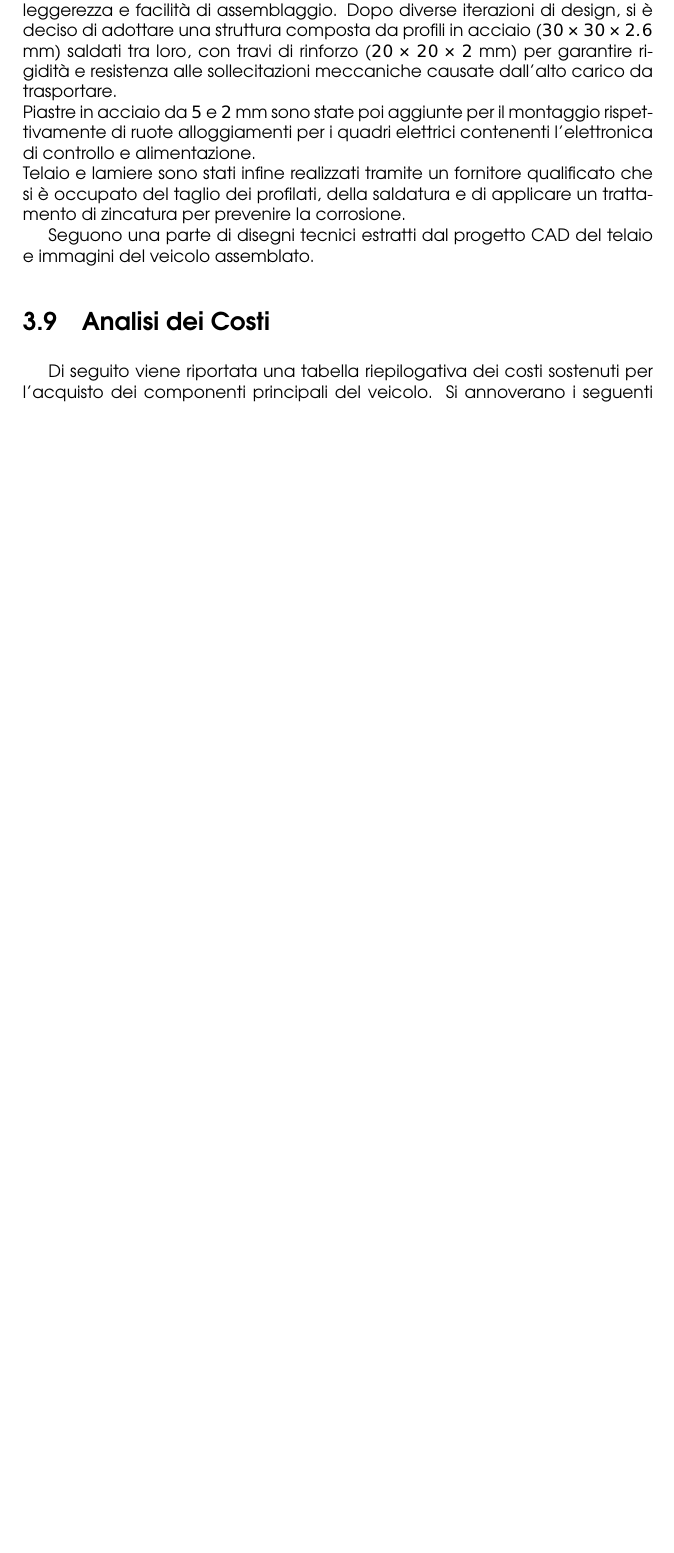
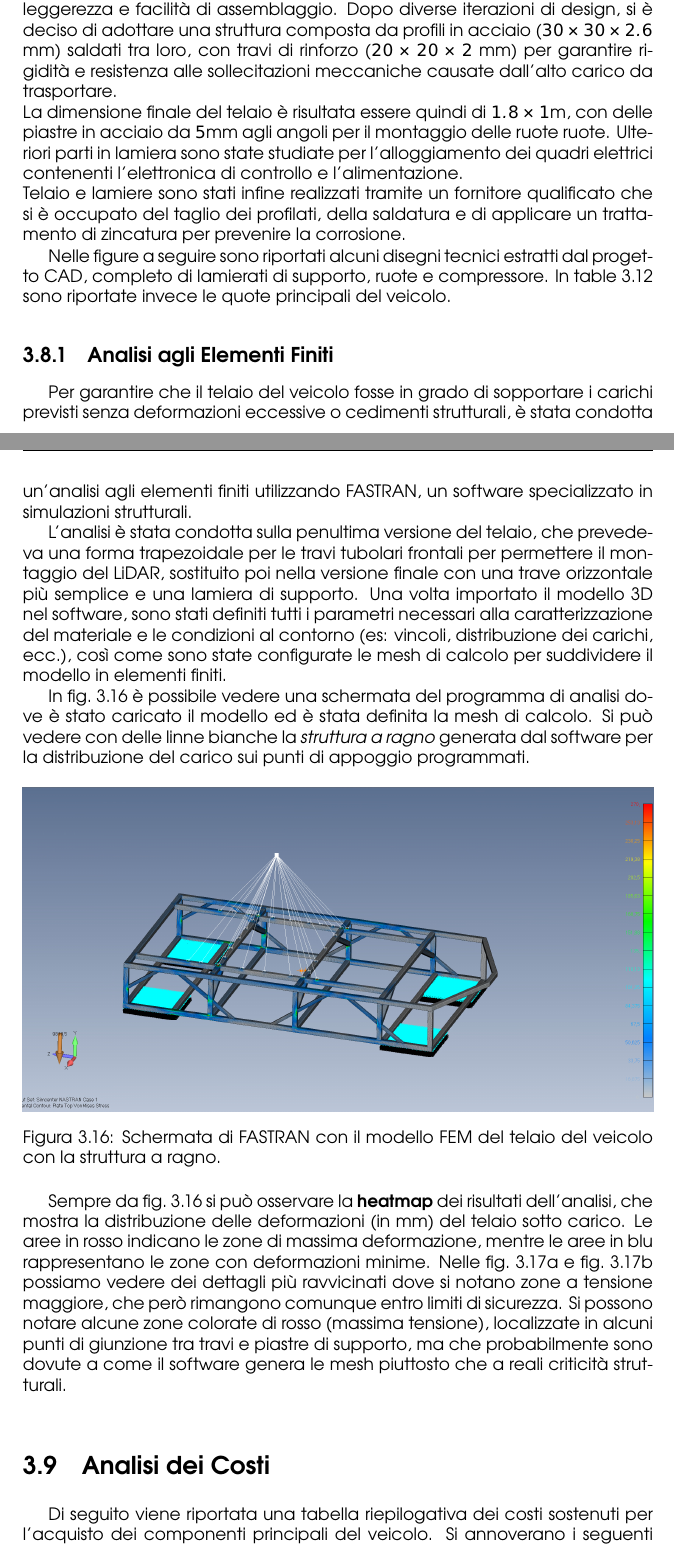
Before and after one commit to effibot/thesis_latex, a LaTeX thesis (main.tex, which reads chapters/3-requirements.tex): part of page 38 of 44 before the commit and two parts of pages 38 and 41 of 48 after it, the two joined at a grey line, cut so that both start at the same text, the shorter picture padded with empty space. Compiled offline with pdfLaTeX.

Commit message:
fine cap 3

```diff
--- a/chapters/3-requirements.tex
+++ b/chapters/3-requirements.tex
@@ -778,11 +778,10 @@ Nel sistema del robot, le sonde STS1 sono collegate ai driver Mini-Traction Powe
 
 \section{Telaio e Struttura Meccanica}
 Il telaio del veicolo è stato progettato tramite software CAD (Computer-Aided Design) SolidWorks, tenendo in considerazione i requisiti di robustezza, leggerezza e facilità di assemblaggio. Dopo diverse iterazioni di design, si è deciso di adottare una struttura composta da profili in acciaio ($30\times30\times2.6$ mm) saldati tra loro, con travi di rinforzo ($20\times20\times2$ mm) per garantire rigidità e resistenza alle sollecitazioni meccaniche causate dall'alto carico da trasportare.\\
-Piastre in acciaio da $5$ e $2$ mm sono state poi aggiunte per il montaggio rispettivamente di ruote alloggiamenti per i quadri elettrici contenenti l'elettronica di controllo e alimentazione.\\
+La dimensione finale del telaio è risultata essere quindi di $1.8\times 1$m, con delle piastre in acciaio da $5$mm agli angoli per il montaggio delle ruote ruote. Ulteriori parti in lamiera sono state studiate per l'alloggiamento dei quadri elettrici contenenti l'elettronica di controllo e l'alimentazione.\\
 Telaio e lamiere sono stati infine realizzati tramite un fornitore qualificato che si è occupato del taglio dei profilati, della saldatura e di applicare un trattamento di zincatura per prevenire la corrosione.
 
-Seguono una parte di disegni tecnici estratti dal progetto CAD del telaio e immagini del veicolo assemblato.
-
+Nelle figure a seguire sono riportati alcuni disegni tecnici estratti dal progetto CAD, completo di lamierati di supporto, ruote e compressore. In \cref{tab:dimensioni_telaio} sono riportate invece le quote principali del veicolo.
 \begin{figure}[htbp]
     \centering
     \includegraphics[width=0.8\textwidth]{telaio/disegno_side.png}
@@ -860,6 +859,25 @@ Seguono una parte di disegni tecnici estratti dal progetto CAD del telaio e imma
     \end{minipage}
 \end{table}
 
+\subsection{Analisi agli Elementi Finiti}
+
+Per garantire che il telaio del veicolo fosse in grado di sopportare i carichi previsti senza deformazioni eccessive o cedimenti strutturali, è stata condotta un'analisi agli elementi finiti utilizzando FASTRAN, un software specializzato in simulazioni strutturali.
+
+L'analisi è stata condotta sulla penultima versione del telaio, che prevedeva una forma trapezoidale per le travi tubolari frontali per permettere il montaggio del LiDAR, sostituito poi nella versione finale con una trave orizzontale più semplice e una lamiera di supporto. Una volta importato il modello 3D nel software, sono stati definiti tutti i parametri necessari alla caratterizzazione del materiale e le condizioni al contorno (es: vincoli, distribuzione dei carichi, ecc.), così come sono state configurate le mesh di calcolo per suddividere il modello in elementi finiti.
+
+In \cref{fig:fem_telaio} è possibile vedere una schermata del programma di analisi dove è stato caricato il modello ed è stata definita la mesh di calcolo. Si può vedere con delle linne bianche la \textit{struttura a ragno} generata dal software per la distribuzione del carico sui punti di appoggio programmati.
+
+\begin{figure}[htbp]
+    \centering
+    \includegraphics[width=\textwidth]{telaio/fem_telaio.png}
+    \caption{Schermata di FASTRAN con il modello FEM del telaio del veicolo con la struttura a ragno.}
+    \label{fig:fem_telaio}
+\end{figure}
+
+Sempre da \cref{fig:fem_telaio} si può osservare la \textbf{heatmap} dei risultati dell'analisi, che mostra la distribuzione delle deformazioni (in mm) del telaio sotto carico. Le aree in rosso indicano le zone di massima deformazione, mentre le aree in blu rappresentano le zone con deformazioni minime. Nelle \cref{fig:fem_stress_dett} e \cref{fig:fem_deform} possiamo vedere dei dettagli più ravvicinati dove si notano zone a tensione maggiore, che però rimangono comunque entro limiti di sicurezza. Si possono notare alcune zone colorate di rosso (massima tensione), localizzate in alcuni punti di giunzione tra travi e piastre di supporto, ma che probabilmente sono dovute a come il software genera le mesh piuttosto che a reali criticità strutturali.\\
+\twofigures{0.48}{telaio/fem_telaio_dettaglio_3}{Mappa delle tensioni nel telaio.}{fig:fem_stress_dett}{0.48}{telaio/fem_telaio_dettaglio_2}{Mappa delle deformazioni nel telaio.}{fig:fem_deform}{Risultati dell'analisi FEM del telaio.}
+
+
 \section{Analisi dei Costi}
 
 Di seguito viene riportata una tabella riepilogativa dei costi sostenuti per l'acquisto dei componenti principali del veicolo.
--- a/main.tex
+++ b/main.tex
@@ -60,6 +60,7 @@
     pdftitle={Progettazione e Realizzazione di un Veicolo Autonomo Teleoperato in CANOpen},
 }
 \usepackage{cleveref}  % Riferimenti intelligenti (es. "Figura 1" invece di solo "1")
+\usepackage{siunitx}
 
 
 \begin{document}
```
Also changed, not shown: chapters/4-modello-cinematico.tex (added, +1 -0 lines), img/telaio/fem_telaio.png (added), img/telaio/fem_telaio_dettaglio_1.png (added), img/telaio/fem_telaio_dettaglio_2.png (added), img/telaio/fem_telaio_dettaglio_3.png (added), chapters/3-requirements.tex (4 more changed lines), main.tex (4 more changed lines).
